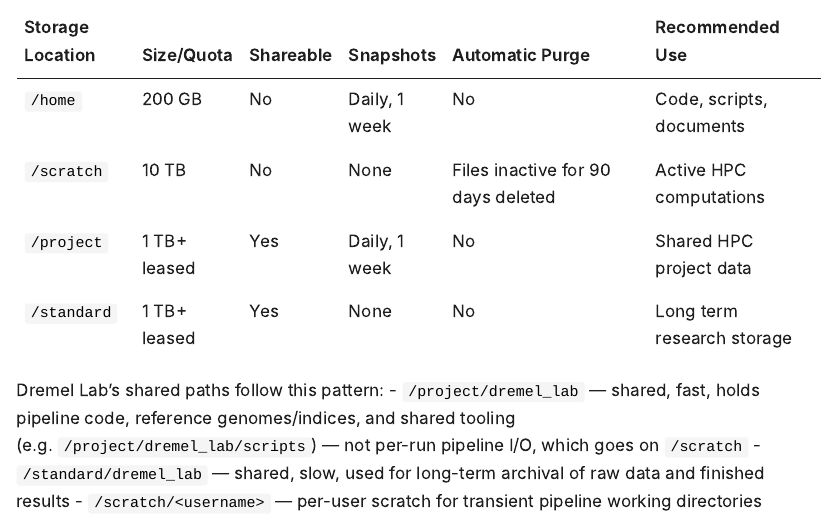
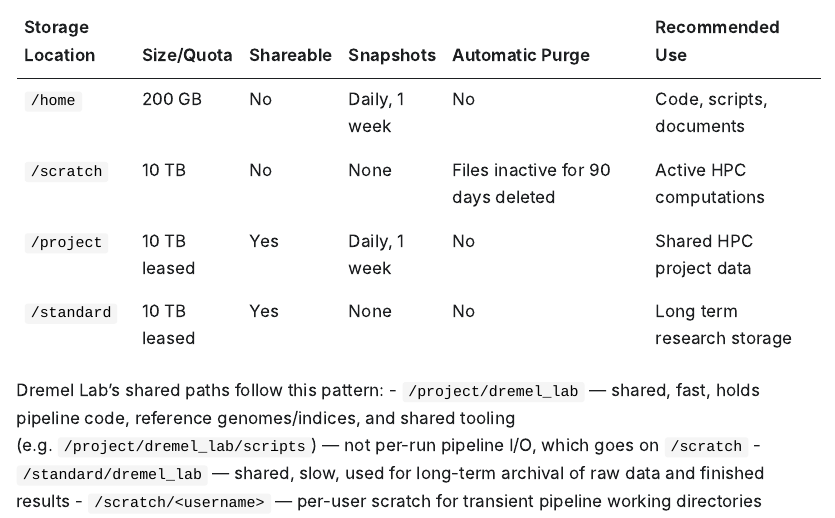
Before and after one commit to dremellab/howtos, a Quarto document (guides/rivanna-storage-options/rivanna_storage_guide.qmd): the page in a window 1100 px wide, from 830 px down. The pictures show the output file guides/rivanna-storage-options/rivanna_storage_guide.html that the author committed with the source, opened offline; Quarto's library style sheets are replaced by a plain one without menus; long lines of code are wrapped.

Commit message:
Fix /project and /standard quota to 10 TB in storage locations table
Co-Authored-By: Claude Sonnet 5 <noreply@anthropic.com>

```diff
--- a/guides/rivanna-storage-options/rivanna_storage_guide.qmd
+++ b/guides/rivanna-storage-options/rivanna_storage_guide.qmd
@@ -116,8 +116,8 @@ Rivanna exposes several distinct storage locations, each with different quotas,
 | ----------------- | ------------ | --------- | ------------- | ----------------------------------- | --------------------------- |
 | `/home`            | 200 GB       | No        | Daily, 1 week | No                                  | Code, scripts, documents    |
 | `/scratch`         | 10 TB        | No        | None          | Files inactive for 90 days deleted  | Active HPC computations     |
-| `/project`         | 1 TB+ leased | Yes       | Daily, 1 week | No                                  | Shared HPC project data     |
-| `/standard`        | 1 TB+ leased | Yes       | None          | No                                  | Long term research storage  |
+| `/project`         | 10 TB leased | Yes       | Daily, 1 week | No                                  | Shared HPC project data     |
+| `/standard`        | 10 TB leased | Yes       | None          | No                                  | Long term research storage  |
 
 Dremel Lab's shared paths follow this pattern:
 - `/project/dremel_lab` — shared, fast, holds pipeline code, reference genomes/indices, and shared tooling (e.g. `/project/dremel_lab/scripts`) — not per-run pipeline I/O, which goes on `/scratch`
```
Also changed, not shown: guides/rivanna-storage-options/rivanna_storage_guide.html, guides/rivanna-storage-options/rivanna_storage_guide.md.
